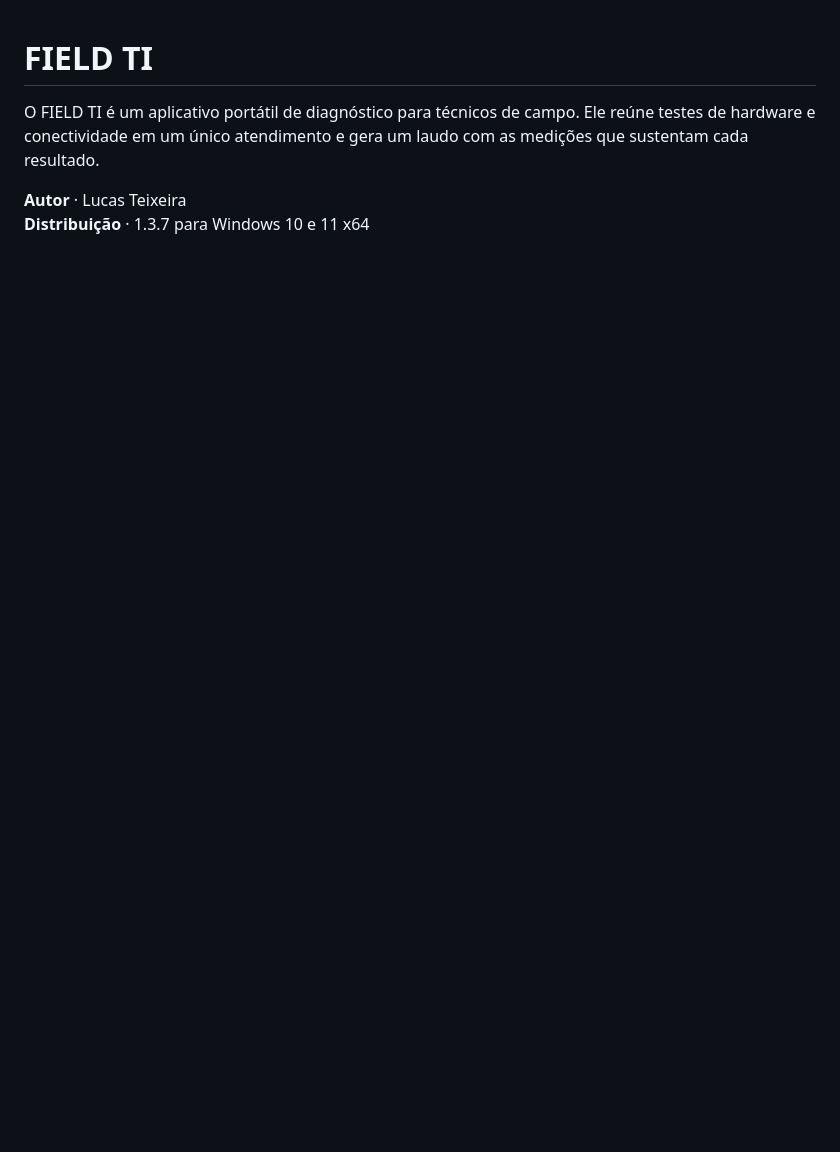
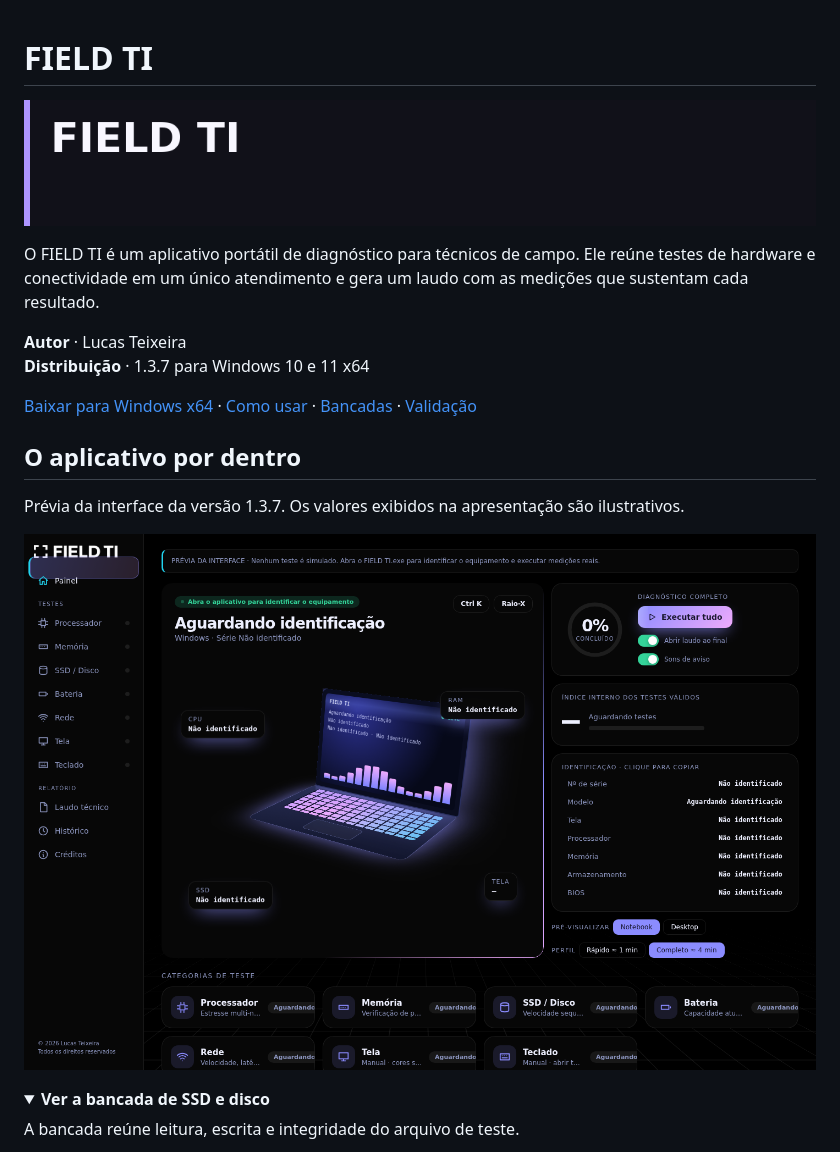
Before and after one commit to txrlucas7/field-ti, a Markdown page: README.md, the part around one of its changes. GitHub-like rendering; pictures changed too: docs/imagens/apresentacao.gif (added); folded sections open; blank space fills up the shorter version.

Commit message:
Apresenta o FIELD TI com título animado e galeria de telas

```diff
--- a/README.md
+++ b/README.md
@@ -1,6 +1,22 @@
 # FIELD TI
+
+![FIELD TI — Diagnóstico de campo para Windows](docs/imagens/apresentacao.gif)
 
 O FIELD TI é um aplicativo portátil de diagnóstico para técnicos de campo. Ele reúne testes de hardware e conectividade em um único atendimento e gera um laudo com as medições que sustentam cada resultado.
 
 **Autor** · Lucas Teixeira
 **Distribuição** · 1.3.7 para Windows 10 e 11 x64
+
+[Baixar para Windows x64](https://github.com/txrlucas7/field-ti/raw/refs/heads/main/FIELD_TI_1.3.7.exe) · [Como usar](#como-usar) · [Bancadas](#o-que-o-aplicativo-mede) · [Validação](#validação)
+
+## O aplicativo por dentro
+
+Prévia da interface da versão 1.3.7. Os valores exibidos na apresentação são ilustrativos.
+
+![Painel inicial do FIELD TI com a navegação e as bancadas de diagnóstico](docs/imagens/home.png)
+
+<details>
+<summary><strong>Ver a bancada de SSD e disco</strong></summary>
+
+A bancada reúne leitura, escrita e integridade do arquivo de teste.
+
```
Also changed, not shown: other parts of README.md (+12 -0 lines).
